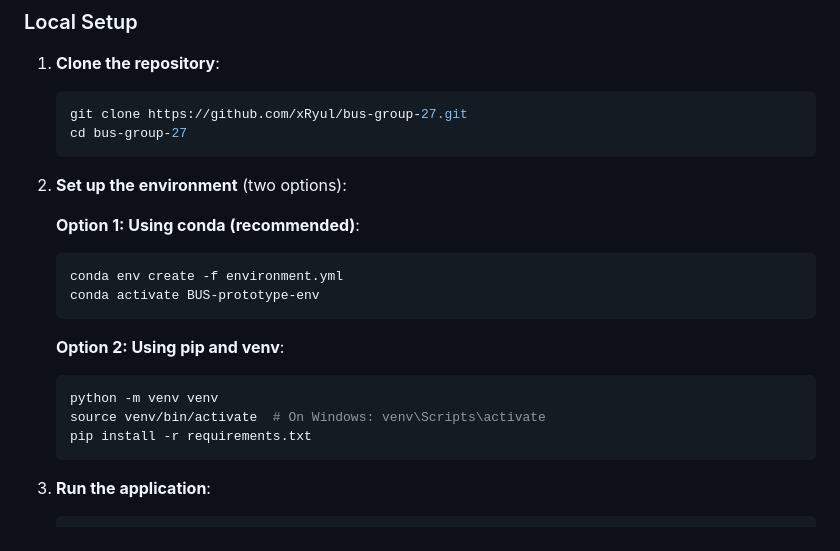
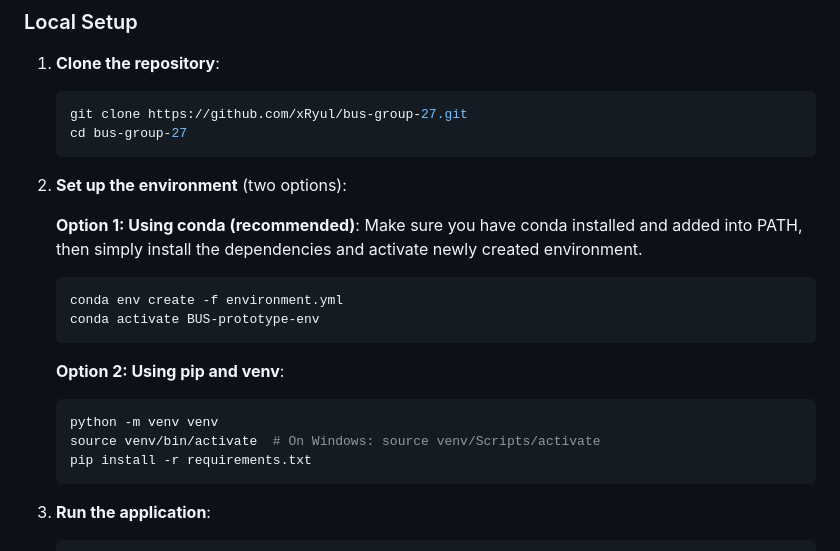
Before and after one commit to xRyul/bus-group-27, a Markdown page: README.md, the part around the change. GitHub-like rendering.

Commit message:
docs: Update README.md with clarification steps e.g.: conda must be in path and correct path to venv/activate on Windows

````diff
--- a/README.md
+++ b/README.md
@@ -25,6 +25,8 @@ It is deployed using a custom domain `green-campus.me` registered through Namech
 2. **Set up the environment** (two options):
 
    **Option 1: Using conda (recommended)**:
+    Make sure you have conda installed and added into PATH, then simply install the dependencies and activate newly created environment.
+
    ```bash
    conda env create -f environment.yml
    conda activate BUS-prototype-env
@@ -33,7 +35,7 @@ It is deployed using a custom domain `green-campus.me` registered through Namech
    **Option 2: Using pip and venv**:
    ```bash
    python -m venv venv
-   source venv/bin/activate  # On Windows: venv\Scripts\activate
+   source venv/bin/activate  # On Windows: source venv/Scripts/activate
    pip install -r requirements.txt
    ```
 
````
